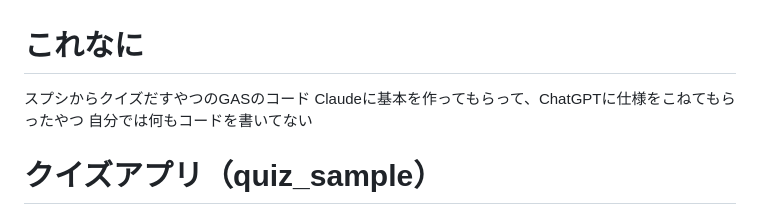
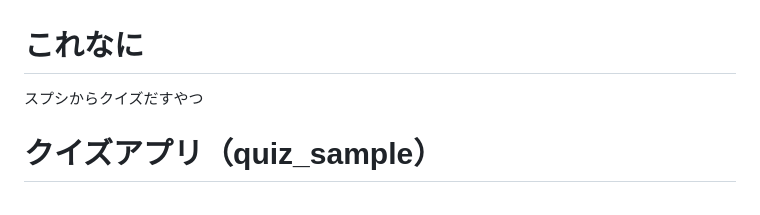
Before and after one commit to nomynoma/storage, a Markdown page: quizsample/README.md, the part around the change. Rendered like a GitHub page.

```diff
--- a/quizsample/README.md
+++ b/quizsample/README.md
@@ -1,7 +1,5 @@
 # これなに
-スプシからクイズだすやつのGASのコード
-Claudeに基本を作ってもらって、ChatGPTに仕様をこねてもらったやつ
-自分では何もコードを書いてない
+スプシからクイズだすやつ
 
 # クイズアプリ（quiz_sample）
 
```
